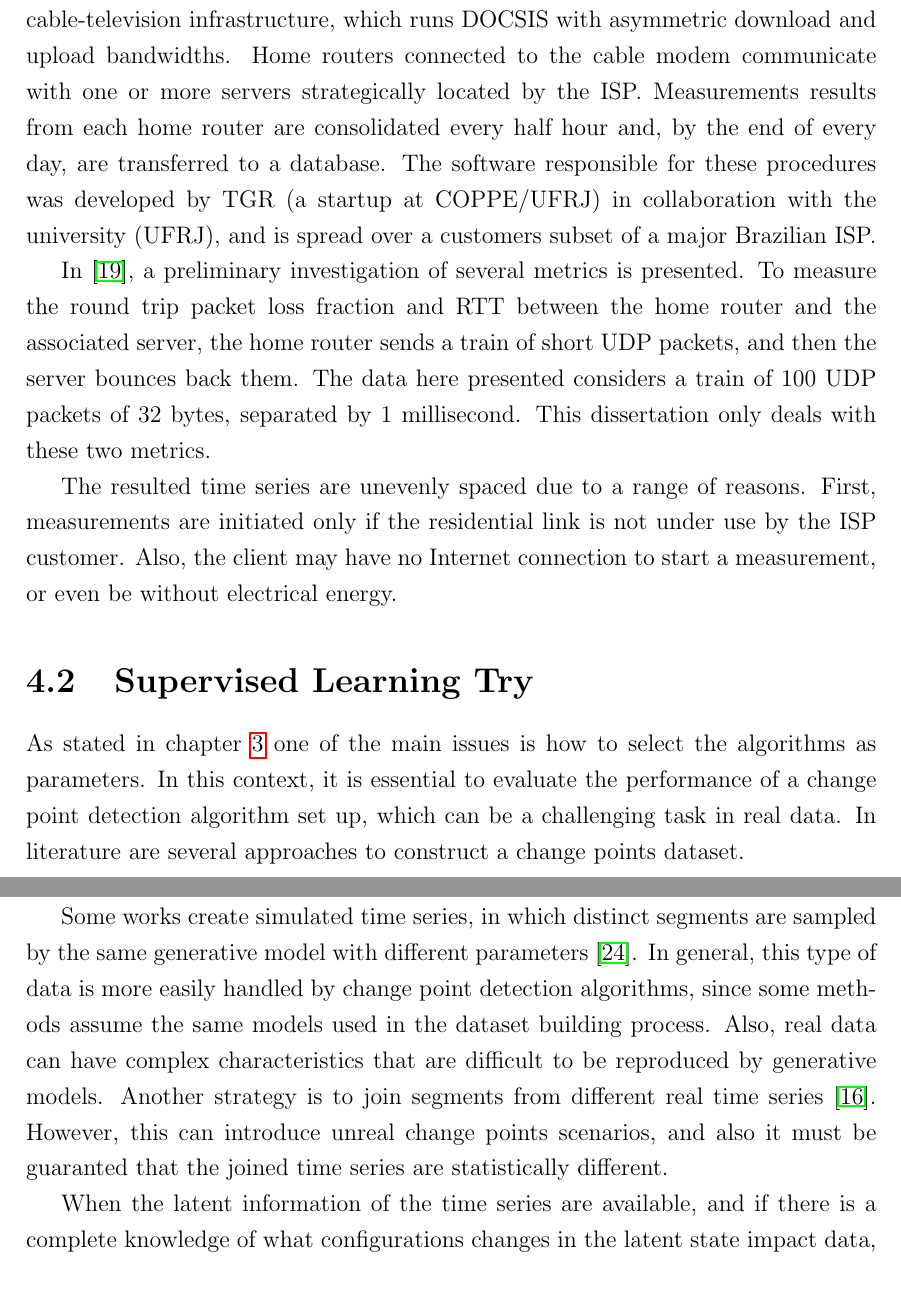
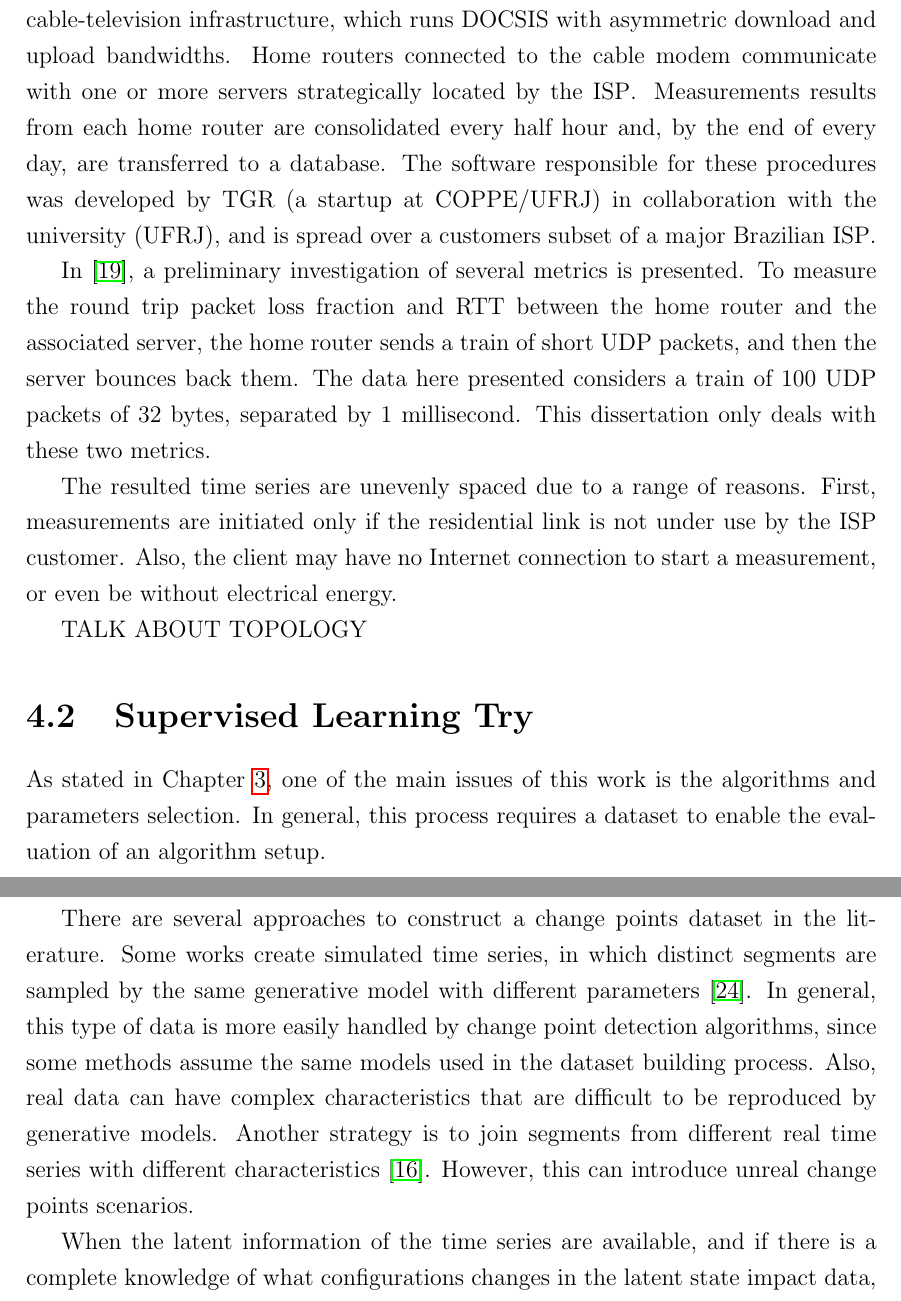
Before and after one commit to diegoximenes/master_dissertation, a LaTeX thesis (thesis/thesis.tex, which reads thesis/src/methodology.tex): two parts of pages 26 and 27 of 35, joined at a grey line, cut so that both start at the same text. Compiled offline with pdfLaTeX.

Commit message:
methodology improvements

```diff
--- a/thesis/src/methodology.tex
+++ b/thesis/src/methodology.tex
@@ -6,11 +6,12 @@
 The exposed time series of this work represent network end-to-end measures of a
 cable-television infrastructure, which runs DOCSIS with asymmetric download and
 upload bandwidths. Home routers connected to the cable modem communicate with
-one or more servers strategically located by the ISP. Measurements results from
+one or more servers strategically located by the ISP\@. Measurements results
+from
 each home router are consolidated every half hour and, by the end of every day,
 are transferred to a database. The software responsible for these procedures was
 developed by TGR (a startup at COPPE/UFRJ) in collaboration with the university
-(UFRJ), and is spread over a customers subset of a major Brazilian ISP.
+(UFRJ), and is spread over a customers subset of a major Brazilian ISP\@.
 
 In~\cite{a_preliminary_performance_measurement_study_of_residential_broadband_services_in_brazil},
 a preliminary investigation of several metrics is presented. To measure the
@@ -27,12 +28,12 @@ measurements are initiated only if the residential link is not under use by the
 ISP customer. Also, the client may have no Internet connection to start a
 measurement, or even be without electrical energy.
 
+TALK ABOUT TOPOLOGY
+
 \section{Supervised Learning Try}
 
-As stated in chapter~\ref{chap:change_point_detection} one of the main issues
-is how to select the algorithms as parameters.
-In this context, it is essential to evaluate the performance of a change point
-detection algorithm set up, which can be a challenging task in real data.
-In literature are several approaches to construct a
-change points dataset.
+As stated in Chapter~\ref{chap:change_point_detection}, one of the main issues
+of this work is the algorithms and parameters selection.
+In general, this process requires a dataset to enable the evaluation of an
+algorithm setup.
 
@@ -43,6 +40,5 @@ train set each labels each point of a time series as a change point or not, can
-open new possibilities to a supervised learning procedure, in which are not
-much explored in the literature of change pointe detection.
-
+There are several approaches to construct a
+change points dataset in the literature.
 Some works create simulated time series, in which distinct segments are sampled
 by the same generative model with different
 parameters~\cite{change_point_detection_in_time_series_data_by_relative_density_ratio_estimation}.
@@ -50,10 +46,9 @@ In general, this type of data is more easily handled by change point detection
 algorithms, since some methods assume the same models used in the dataset
 building process. Also, real data can have complex characteristics that are
 difficult to be reproduced by generative models. Another strategy is to join
-segments from different real time
-series~\cite{inertial_hidden_markov_models_modeling_change_in_multivariate_time_series}.
-However, this can introduce unreal change points scenarios, and also it must be
-guaranted that the joined time series are statistically different.
+segments from different real time series with different
+characteristics~\cite{inertial_hidden_markov_models_modeling_change_in_multivariate_time_series}.
+However, this can introduce unreal change points scenarios.
 
 When the latent information of the time series are available, and if there is a
 complete knowledge of what configurations changes in the latent state impact
```
Also changed, not shown: thesis/figures/methodology/pipeline/pipeline.png (added), thesis/thesis.pdf, thesis/src/methodology.tex (28 more changed lines), 6 other files.
